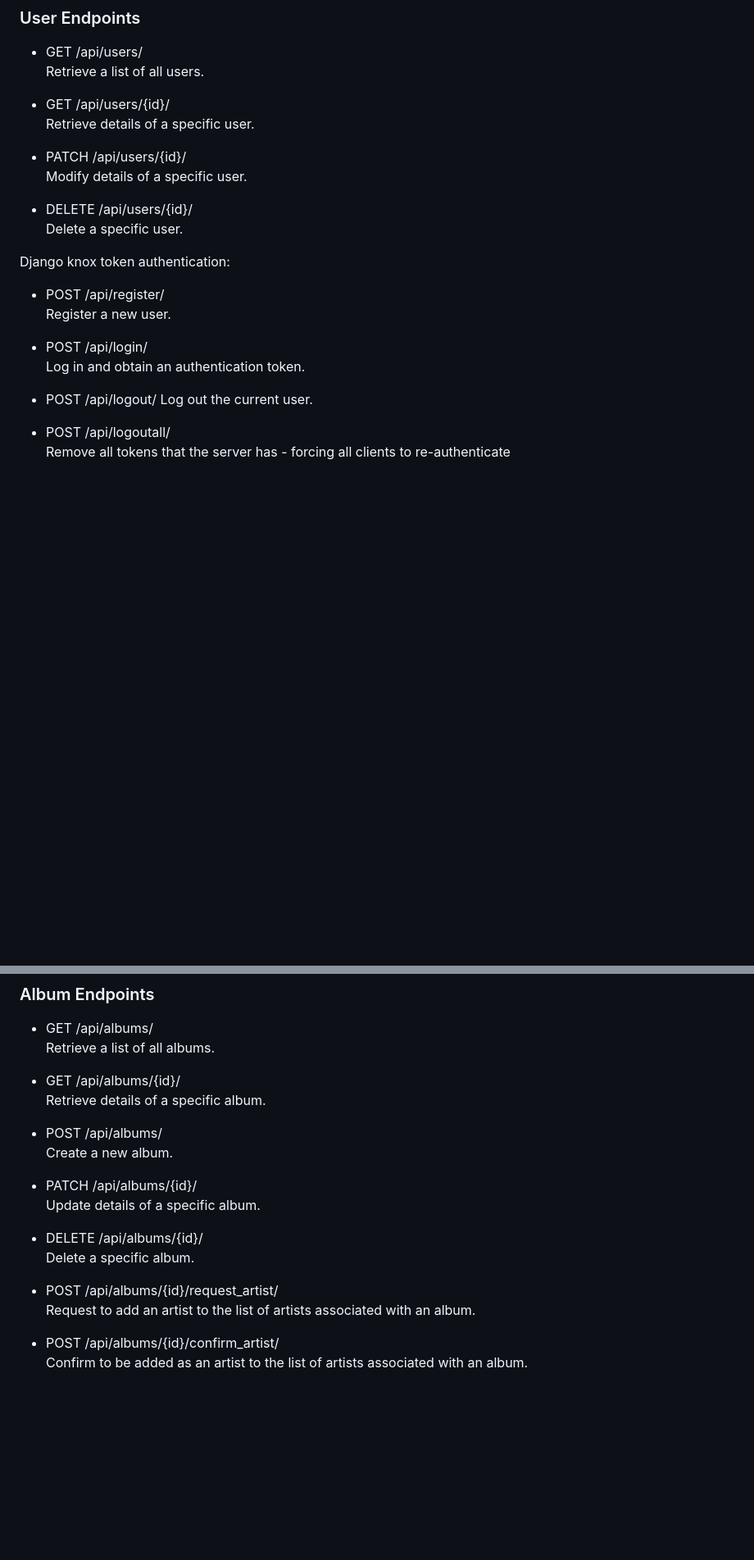
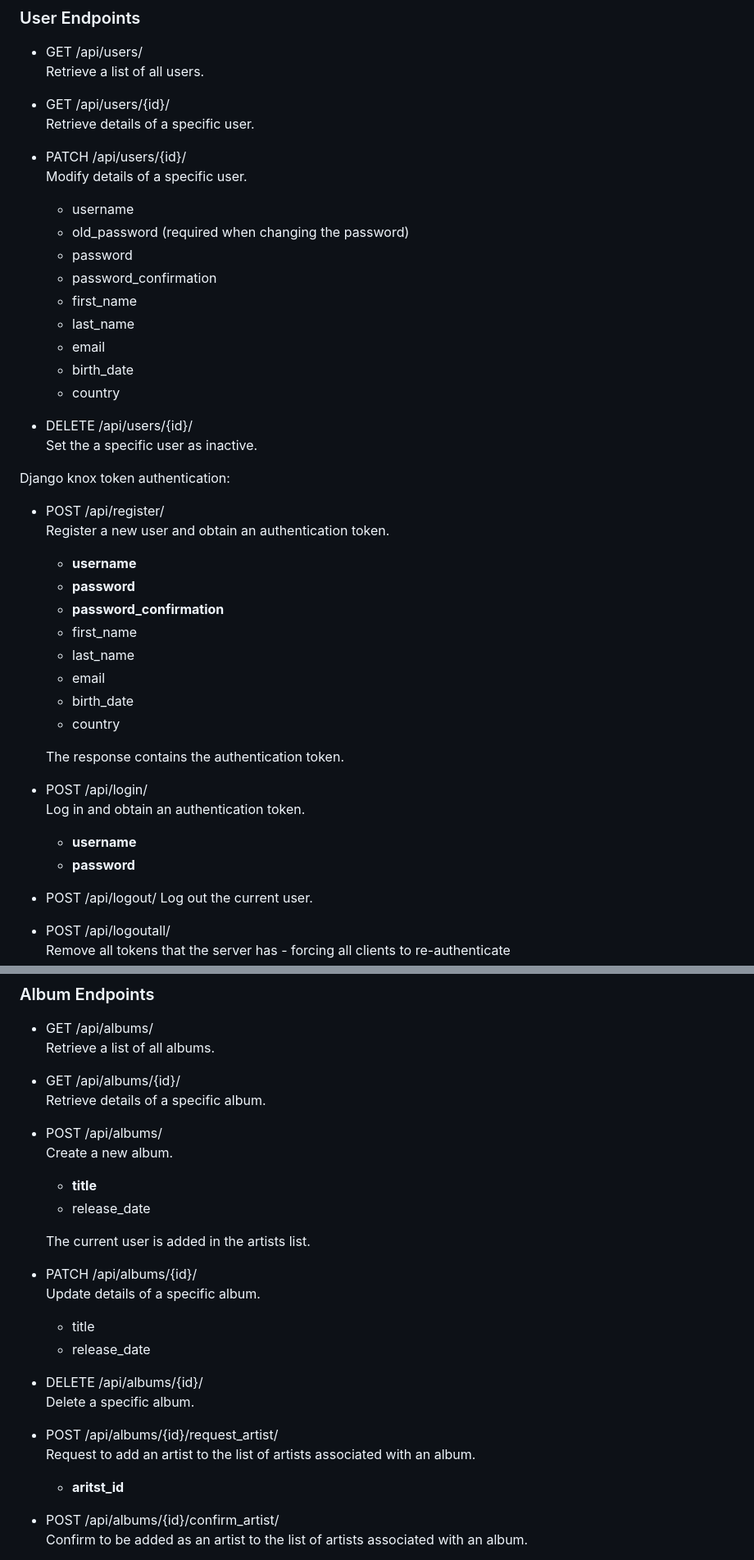
Before and after one commit to nedkodimitrov/cs50w-music, a Markdown page: README.md, 2 parts joined by grey strips. Shown at 82% size. GitHub-like rendering; blank space fills up the shorter version.

```diff
--- a/README.md
+++ b/README.md
@@ -30,17 +32,38 @@ Retrieve details of a specific user.
 
 * PATCH /api/users/{id}/
 Modify details of a specific user.
+    * username
+    * old_password (required when changing the password)
+    * password
+    * password_confirmation
+    * first_name
+    * last_name
+    * email
+    * birth_date
+    * country
 
 * DELETE /api/users/{id}/
-Delete a specific user.
+Set the a specific user as inactive.
 
 Django knox token authentication:
 
 * POST /api/register/
-Register a new user.
+Register a new user and obtain an authentication token.
+    * **username**
+    * **password**
+    * **password_confirmation**
+    * first_name
+    * last_name
+    * email
+    * birth_date
+    * country
+
+    The response contains the authentication token.
 
 * POST /api/login/
 Log in and obtain an authentication token.
+    * **username**
+    * **password**
 
 * POST /api/logout/
 Log out the current user.
@@ -57,15 +80,22 @@ Retrieve details of a specific album.
 
 * POST /api/albums/
 Create a new album.
+    * **title**
+    * release_date
+
+    The current user is added in the artists list.
 
 * PATCH /api/albums/{id}/
 Update details of a specific album.
+    * title
+    * release_date
 
 * DELETE /api/albums/{id}/
 Delete a specific album.
 
 * POST /api/albums/{id}/request_artist/
 Request to add an artist to the list of artists associated with an album.
+    * **aritst_id**
 
 * POST /api/albums/{id}/confirm_artist/
 Confirm to be added as an artist to the list of artists associated with an album.
```
Also changed, not shown: other parts of README.md (+19 -0 lines).
